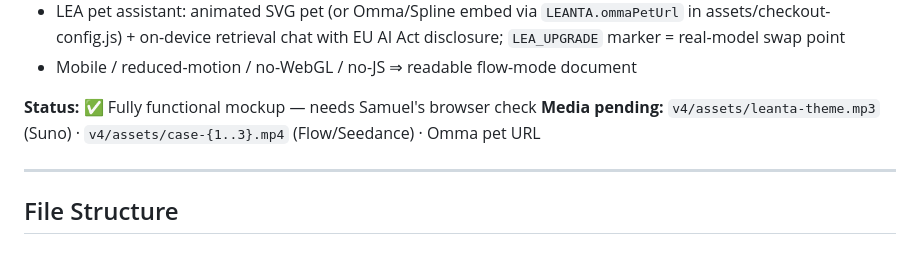
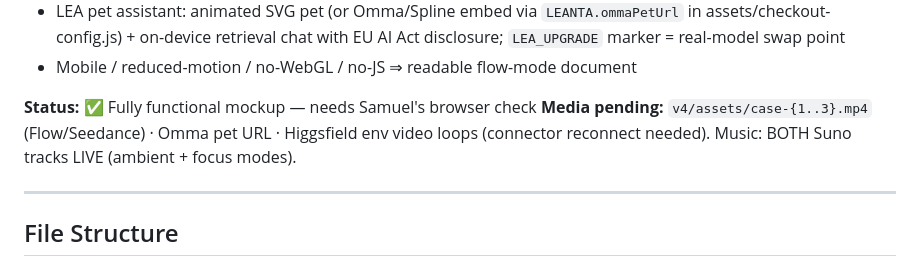
Before and after one commit to TicodeB/NeuroHive, a Markdown page: claude.md, the part around the change. Drawn GitHub-style.

Commit message:
Asset registry: both Suno tracks live
Co-Authored-By: Claude Fable 5 <noreply@anthropic.com>

```diff
--- a/claude.md
+++ b/claude.md
@@ -55,7 +55,7 @@ v4.1 — full noomo architecture (10/06):
 - Mobile / reduced-motion / no-WebGL / no-JS ⇒ readable flow-mode document
 
 **Status:** ✅ Fully functional mockup — needs Samuel's browser check
-**Media pending:** `v4/assets/leanta-theme.mp3` (Suno) · `v4/assets/case-{1..3}.mp4` (Flow/Seedance) · Omma pet URL
+**Media pending:** `v4/assets/case-{1..3}.mp4` (Flow/Seedance) · Omma pet URL · Higgsfield env video loops (connector reconnect needed). Music: BOTH Suno tracks LIVE (ambient + focus modes).
 
 ---
 
```
Also changed, not shown: v4/NORTHSTAR.md (+2 -2 lines).
